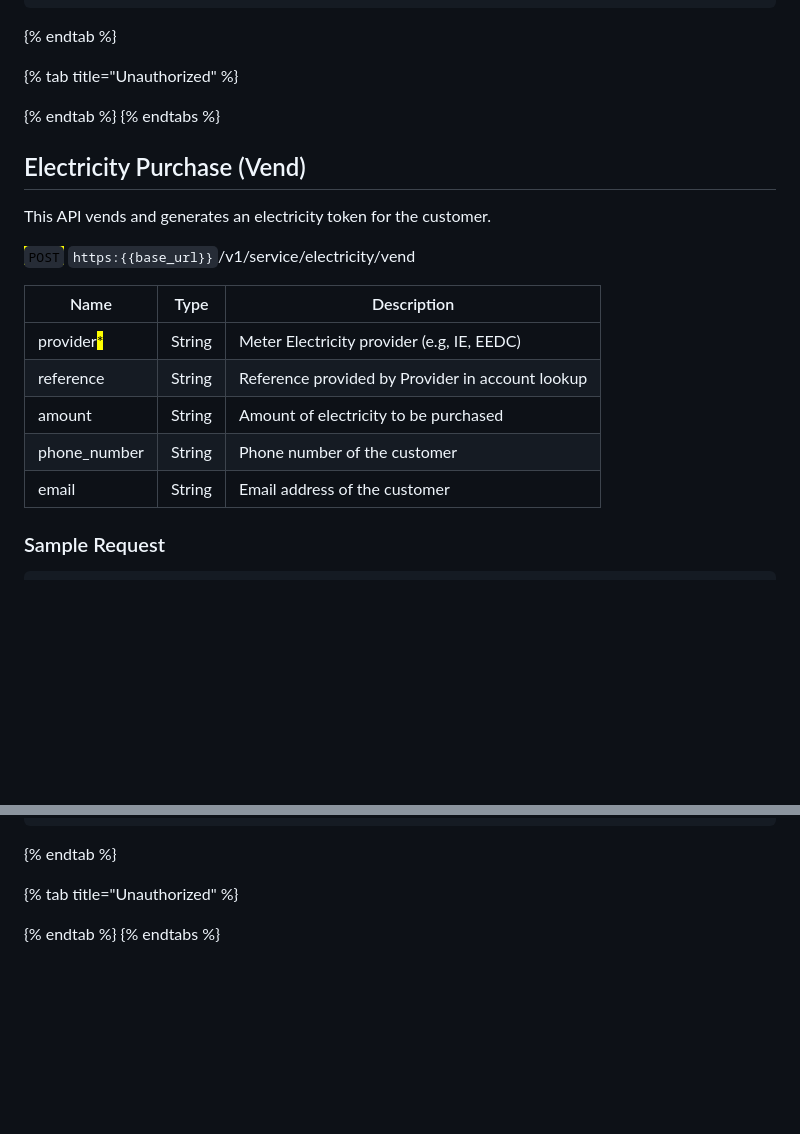
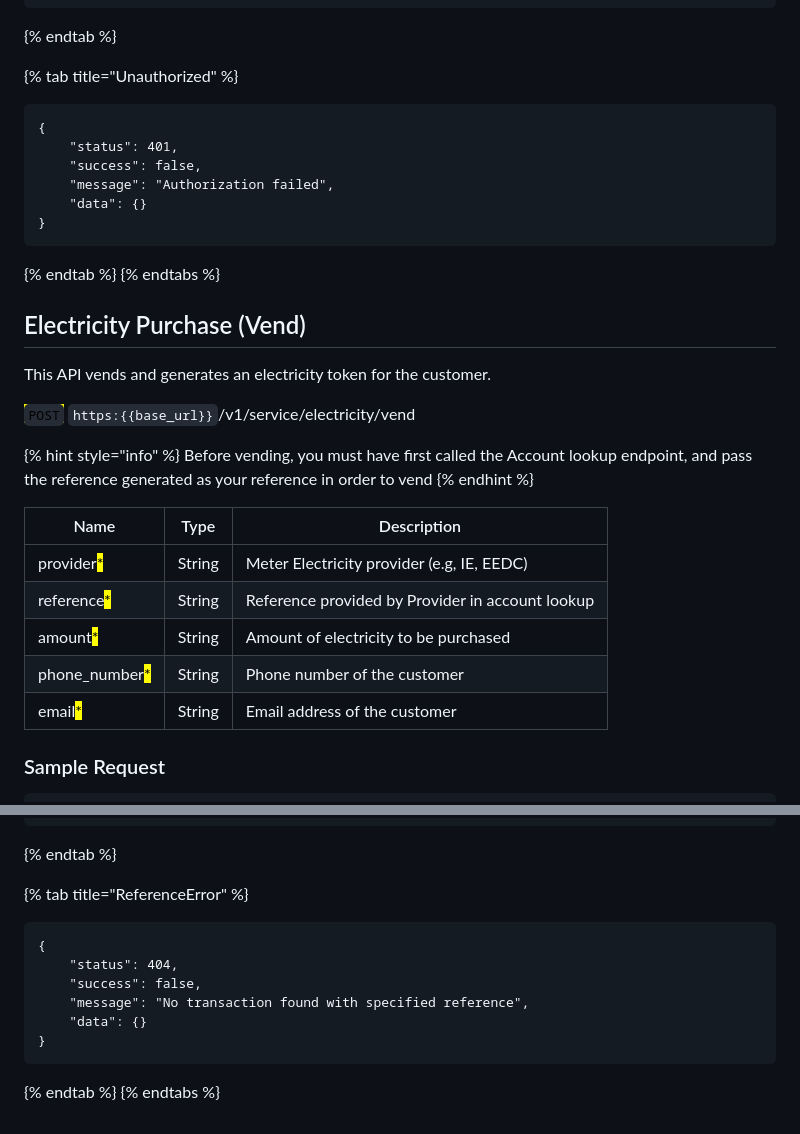
Before and after one commit to Emeka-Uche/XDocumentation, a Markdown page: value-added-services/utilities/electricity-subscription.md, 2 parts joined by grey strips. Rendered like a GitHub page; blank space fills up the shorter version.

````diff
--- a/value-added-services/utilities/electricity-subscription.md
+++ b/value-added-services/utilities/electricity-subscription.md
@@ -53,6 +57,15 @@ This API allows you to retrieve the customer’s electricity details.
 {% endtab %}
 
 {% tab title="Unauthorized" %}
+```
+{
+    "status": 401,
+    "success": false,
+    "message": "Authorization failed",
+    "data": {}
+}
+```
+
 
 {% endtab %}
 {% endtabs %}
@@ -63,13 +76,17 @@ This API vends and generates an electricity token for the customer.
 
 <mark style="color:green;">`POST`</mark> `https:{{base_url}}`/v1/service/electricity/vend
 
-| Name                                       | Type   | Description                                      |
-| ------------------------------------------ | ------ | ------------------------------------------------ |
-| provider<mark style="color:red;">\*</mark> | String | Meter Electricity provider (e.g, IE, EEDC)       |
-| reference                                  | String | Reference provided by Provider in account lookup |
-| amount                                     | String | Amount of electricity to be purchased            |
-| phone\_number                              | String | Phone number of the customer                     |
-| email                                      | String | Email address of the customer                    |
+{% hint style="info" %}
+Before vending, you must have first called the Account lookup endpoint, and pass the reference generated as your reference in order to vend
+{% endhint %}
+
+| Name                                            | Type   | Description                                      |
+| ----------------------------------------------- | ------ | ------------------------------------------------ |
+| provider<mark style="color:red;">\*</mark>      | String | Meter Electricity provider (e.g, IE, EEDC)       |
+| reference<mark style="color:red;">\*</mark>     | String | Reference provided by Provider in account lookup |
+| amount<mark style="color:red;">\*</mark>        | String | Amount of electricity to be purchased            |
+| phone\_number<mark style="color:red;">\*</mark> | String | Phone number of the customer                     |
+| email<mark style="color:red;">\*</mark>         | String | Email address of the customer                    |
 
 ### Sample Request
 
@@ -107,7 +124,16 @@ This API vends and generates an electricity token for the customer.
 
 {% endtab %}
 
-{% tab title="Unauthorized" %}
+{% tab title="ReferenceError" %}
+```
+{
+    "status": 404,
+    "success": false,
+    "message": "No transaction found with specified reference",
+    "data": {}
+}
+```
+
 
 {% endtab %}
 {% endtabs %}
````
Also changed, not shown: other parts of value-added-services/utilities/electricity-subscription.md (+9 -5 lines), value-added-services/utilities/cable-subscription.md (+21 -3 lines).
